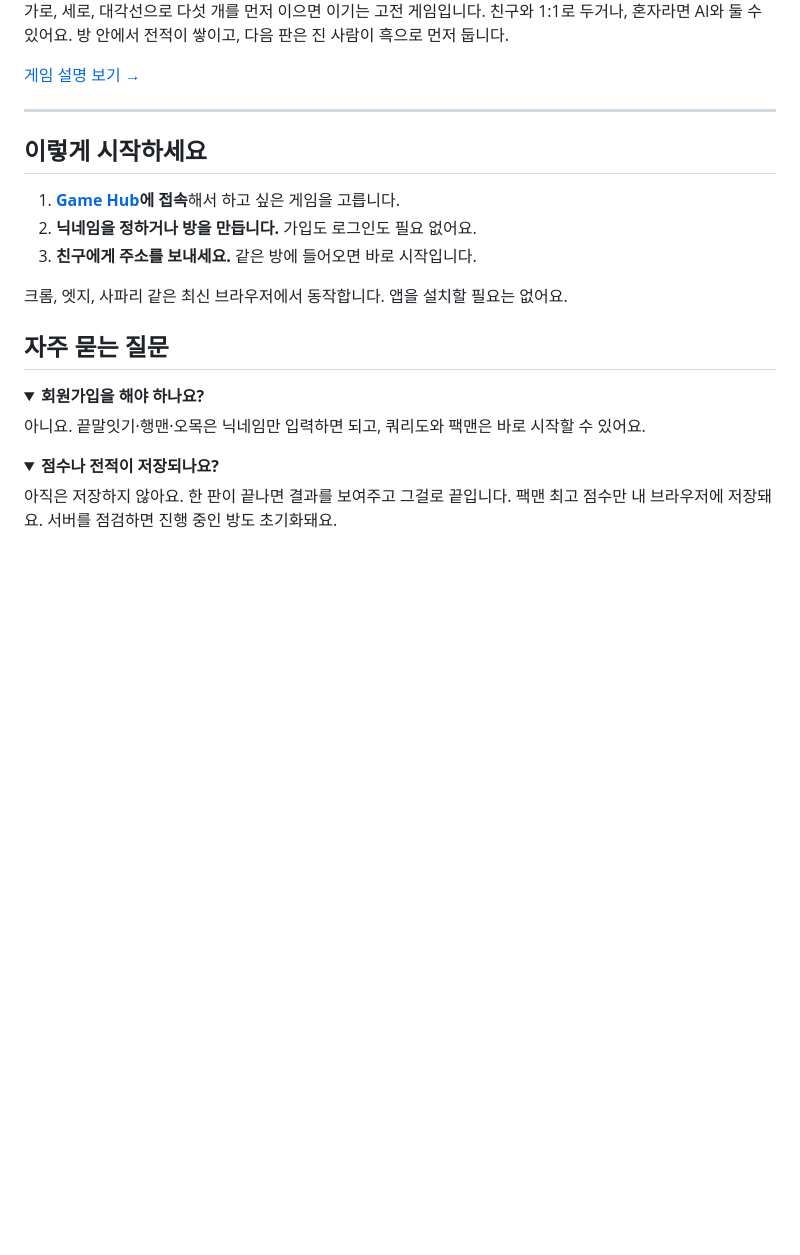
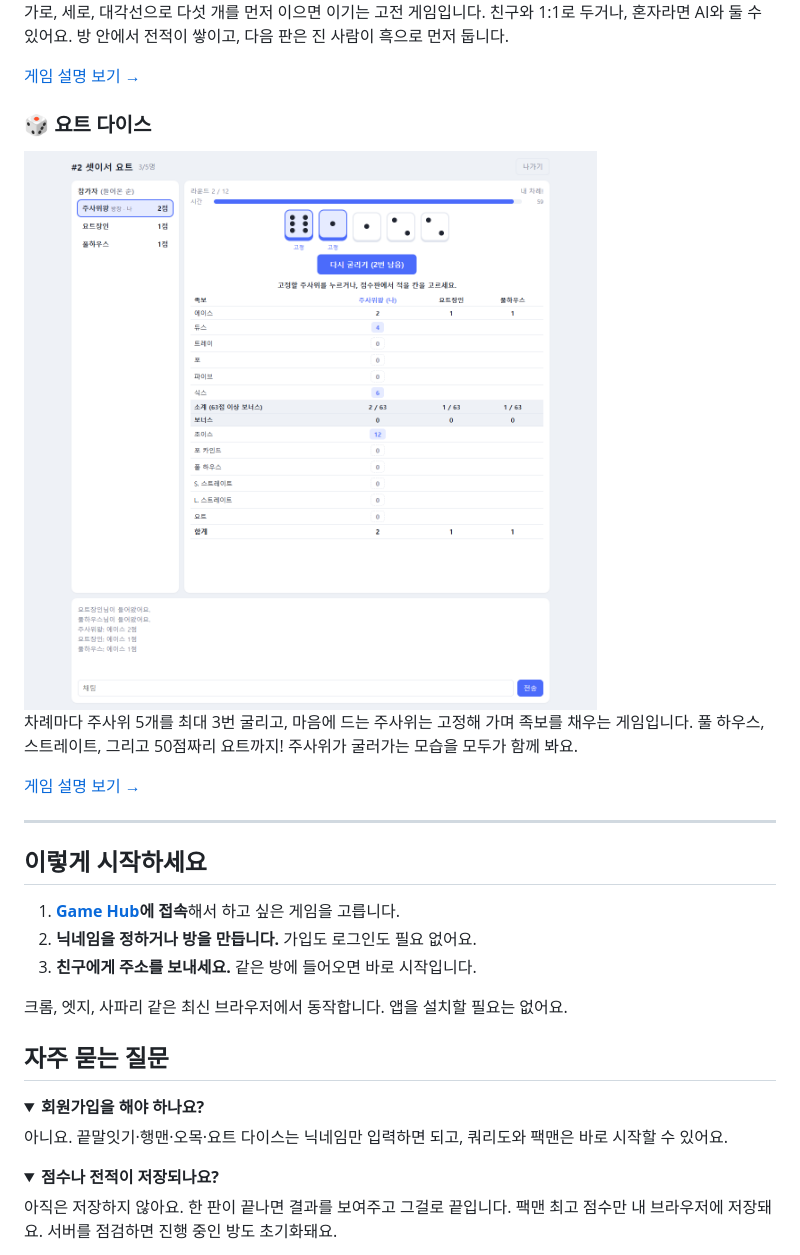
Before and after one commit to kminh-wow/Game_hub, a Markdown page: README.md, the part around one of its changes. GitHub-like rendering; pictures changed too: docs/images/yacht-game.png (added); folded sections open; blank space fills up the shorter version.

```diff
--- a/README.md
+++ b/README.md
@@ -70,6 +71,15 @@ AI가 한 수 한 수를 어떻게 평가하는지 보여주는 **학습 모드*
 
 [게임 설명 보기 →](omok/README.md)
 
+### 🎲 요트 다이스
+
+<img src="docs/images/yacht-game.png" alt="요트 다이스 게임 화면" width="760">
+
+차례마다 주사위 5개를 최대 3번 굴리고, 마음에 드는 주사위는 고정해 가며 족보를 채우는 게임입니다.
+풀 하우스, 스트레이트, 그리고 50점짜리 요트까지! 주사위가 굴러가는 모습을 모두가 함께 봐요.
+
+[게임 설명 보기 →](yacht/README.md)
+
 ---
 
 ## 이렇게 시작하세요
@@ -85,7 +95,7 @@ AI가 한 수 한 수를 어떻게 평가하는지 보여주는 **학습 모드*
 <details>
 <summary><b>회원가입을 해야 하나요?</b></summary>
 
-아니요. 끝말잇기·행맨·오목은 닉네임만 입력하면 되고, 쿼리도와 팩맨은 바로 시작할 수 있어요.
+아니요. 끝말잇기·행맨·오목·요트 다이스는 닉네임만 입력하면 되고, 쿼리도와 팩맨은 바로 시작할 수 있어요.
 </details>
 
 <details>
```
Also changed, not shown: other parts of README.md (+2 -0 lines), docs/DEVELOPMENT.md (+22 -2 lines), yacht/README.md (added, +64 -0 lines), docs/images/hub.png.
